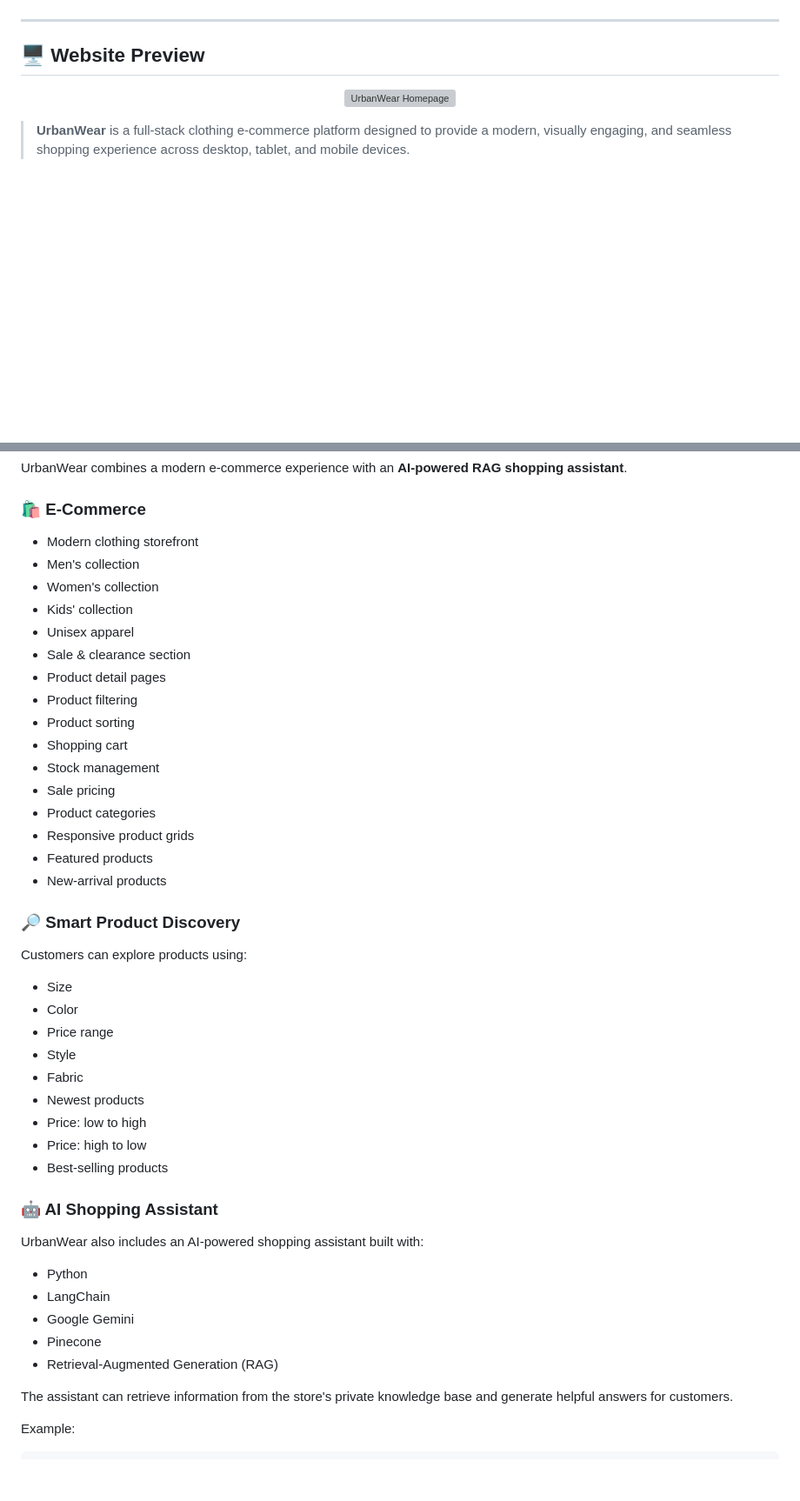
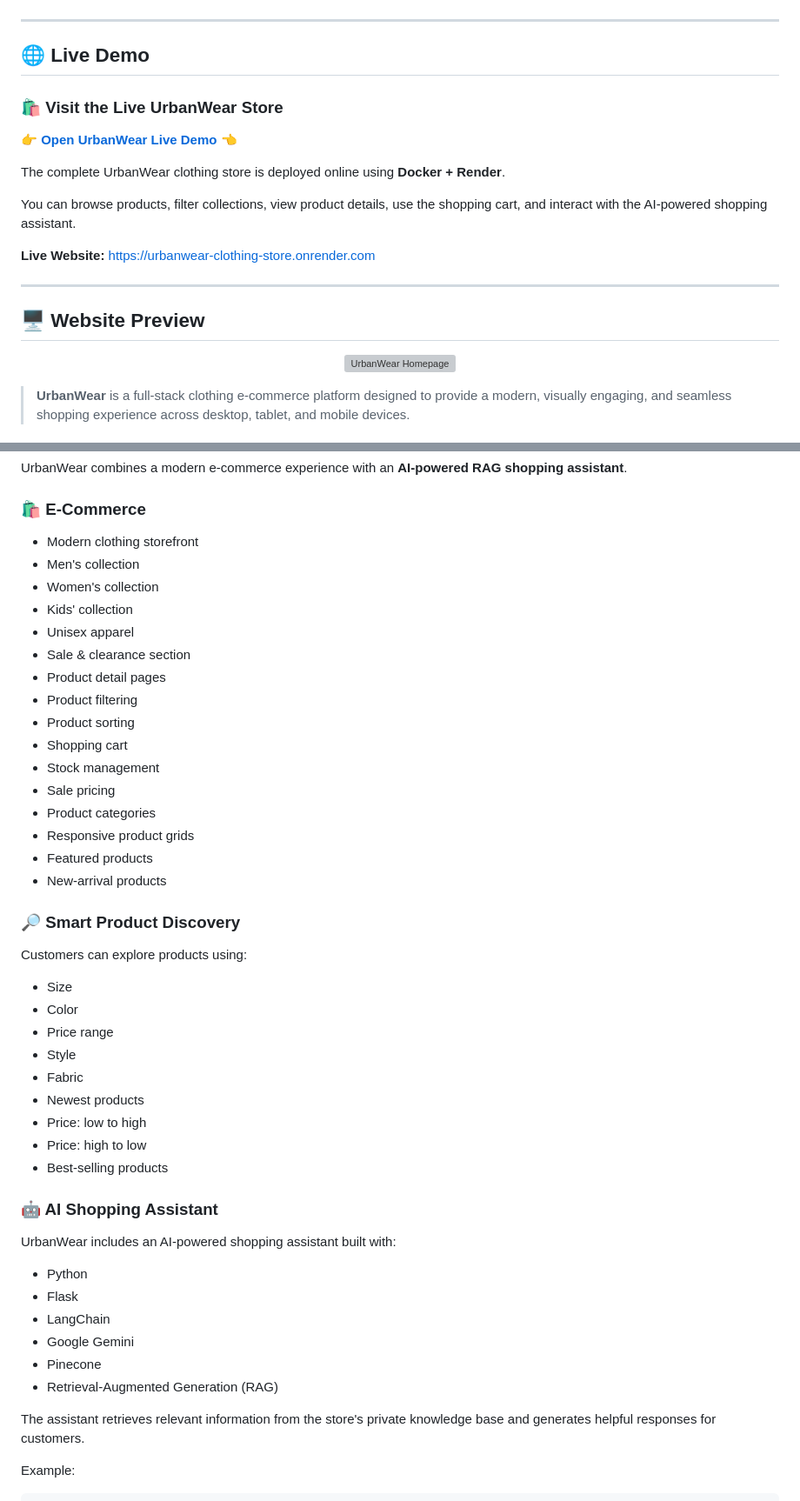
Before and after one commit to Hozayfa-Ahsan/urbanwear-clothing-store, a Markdown page: README.md, 2 parts joined by grey strips. Shown: that part at 87% size. Drawn GitHub-style; blank space fills up the shorter version; grey boxes are pictures that could not be loaded.

Commit message:
Update README with live demo and chatbot screenshot

```diff
--- a/README.md
+++ b/README.md
@@ -19,6 +21,27 @@
 ![License](https://img.shields.io/badge/License-MIT-lightgrey)
 
 </p>
+
+---
+
+## 🌐 Live Demo
+
+<p align="center">
+
+### 🛍️ Visit the Live UrbanWear Store
+
+<a href="https://urbanwear-clothing-store.onrender.com">
+  <strong>👉 Open UrbanWear Live Demo 👈</strong>
+</a>
+
+</p>
+
+The complete UrbanWear clothing store is deployed online using **Docker + Render**.
+
+You can browse products, filter collections, view product details, use the shopping cart, and interact with the AI-powered shopping assistant.
+
+**Live Website:**
+https://urbanwear-clothing-store.onrender.com
 
 ---
 
@@ -38,48 +61,49 @@ UrbanWear combines a modern e-commerce experience with an **AI-powered RAG shopp
 
 ### 🛍️ E-Commerce
 
-- Modern clothing storefront
-- Men's collection
-- Women's collection
-- Kids' collection
-- Unisex apparel
-- Sale & clearance section
-- Product detail pages
-- Product filtering
-- Product sorting
-- Shopping cart
-- Stock management
-- Sale pricing
-- Product categories
-- Responsive product grids
-- Featured products
-- New-arrival products
+* Modern clothing storefront
+* Men's collection
+* Women's collection
+* Kids' collection
+* Unisex apparel
+* Sale & clearance section
+* Product detail pages
+* Product filtering
+* Product sorting
+* Shopping cart
+* Stock management
+* Sale pricing
+* Product categories
+* Responsive product grids
+* Featured products
+* New-arrival products
 
 ### 🔎 Smart Product Discovery
 
 Customers can explore products using:
 
-- Size
-- Color
-- Price range
-- Style
-- Fabric
-- Newest products
-- Price: low to high
-- Price: high to low
-- Best-selling products
+* Size
+* Color
+* Price range
+* Style
+* Fabric
+* Newest products
+* Price: low to high
+* Price: high to low
+* Best-selling products
 
 ### 🤖 AI Shopping Assistant
 
-UrbanWear also includes an AI-powered shopping assistant built with:
+UrbanWear includes an AI-powered shopping assistant built with:
 
-- Python
-- LangChain
-- Google Gemini
-- Pinecone
-- Retrieval-Augmented Generation (RAG)
+* Python
+* Flask
+* LangChain
+* Google Gemini
+* Pinecone
+* Retrieval-Augmented Generation (RAG)
 
-The assistant can retrieve information from the store's private knowledge base and generate helpful answers for customers.
+The assistant retrieves relevant information from the store's private knowledge base and generates helpful responses for customers.
 
 Example:
 
```
Also changed, not shown: other parts of README.md (+189 -137 lines), docs/screenshots/chatbot.png (added).
